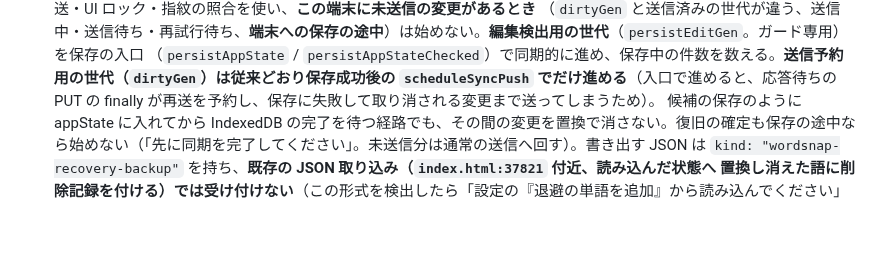
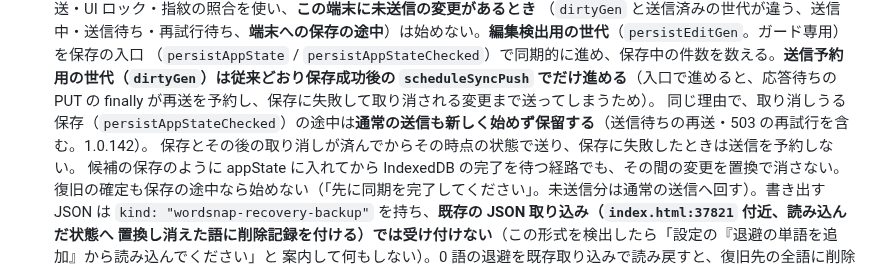
Before and after one commit to oisora0124/wordsnap-quiz, a Markdown page: github-upload/docs/DESIGN-2026-10-21-account-recovery.md, the part around the change. Rendered like a GitHub page; blank space fills up the shorter version.

Commit message:
設計書 §4.4 の 5: 保存中は通常の送信も保留することを追記
Co-Authored-By: Claude Opus 5.5 <noreply@anthropic.com>

```diff
--- a/github-upload/docs/DESIGN-2026-10-21-account-recovery.md
+++ b/github-upload/docs/DESIGN-2026-10-21-account-recovery.md
@@ -254,6 +254,8 @@ CREATE INDEX IF NOT EXISTS idx_auth_challenges_created ON auth_challenges (creat
    （`dirtyGen` と送信済みの世代が違う、送信中・送信待ち・再試行待ち、**端末への保存の途中**）は始めない。**編集検出用の世代**（`persistEditGen`。ガード専用）を保存の入口
    （`persistAppState` / `persistAppStateChecked`）で同期的に進め、保存中の件数を数える。**送信予約用の世代（`dirtyGen`）は従来どおり保存成功後の
    `scheduleSyncPush` でだけ進める**（入口で進めると、応答待ちの PUT の finally が再送を予約し、保存に失敗して取り消される変更まで送ってしまうため）。
+   同じ理由で、取り消しうる保存（`persistAppStateChecked`）の途中は**通常の送信も新しく始めず保留する**（送信待ちの再送・503 の再試行を含む。1.0.142）。
+   保存とその後の取り消しが済んでからその時点の状態で送り、保存に失敗したときは送信を予約しない。
    候補の保存のように appState に入れてから IndexedDB の完了を待つ経路でも、その間の変更を置換で消さない。復旧の確定も保存の途中なら始めない（「先に同期を完了してください」。未送信分は通常の送信へ回す）。書き出す JSON は `kind: "wordsnap-recovery-backup"` を持ち、**既存の JSON 取り込み（`index.html:37821` 付近、読み込んだ状態へ
    置換し消えた語に削除記録を付ける）では受け付けない**（この形式を検出したら「設定の『退避の単語を追加』から読み込んでください」と
    案内して何もしない）。0 語の退避を既存取り込みで読み戻すと、復旧先の全語に削除記録が付いて空上書きできるため。
```
